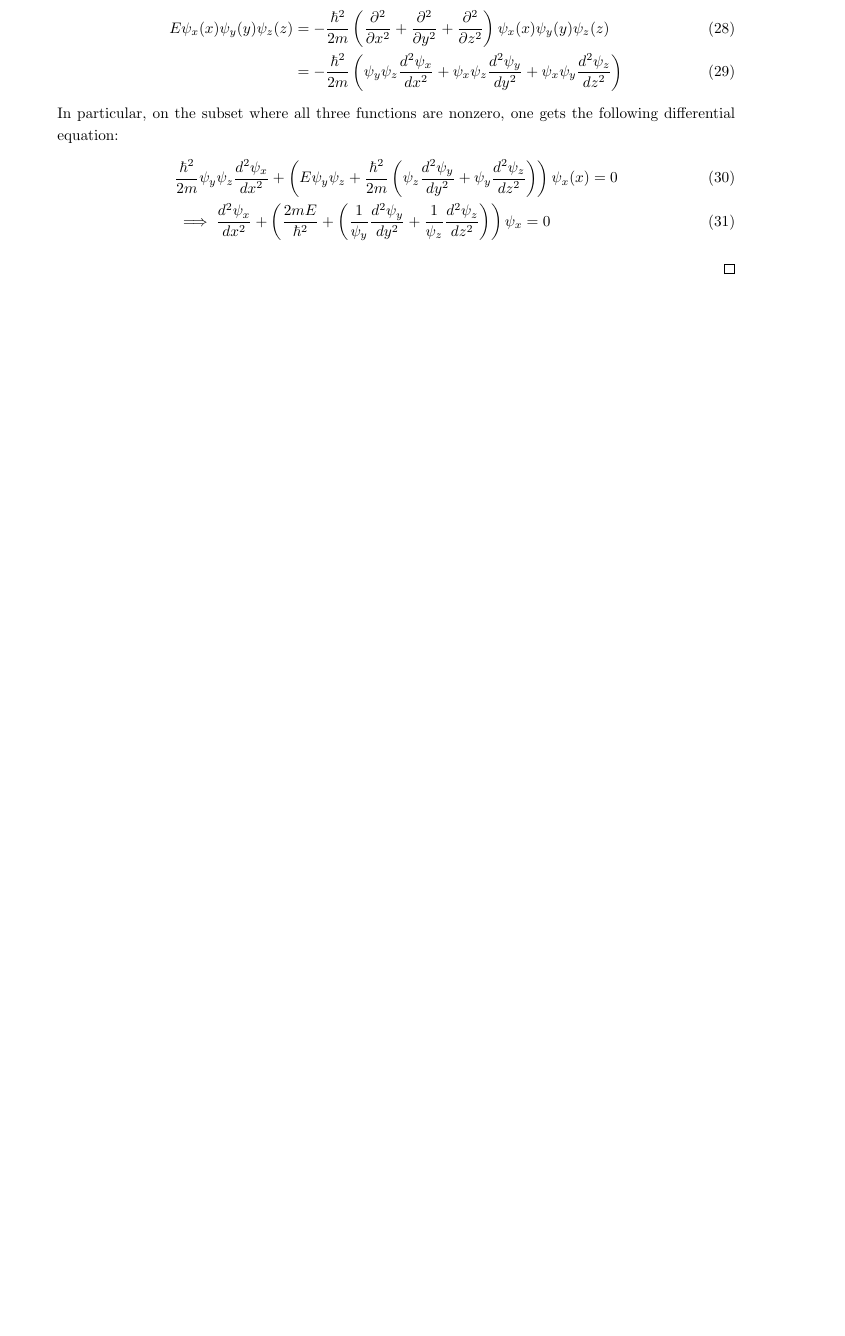
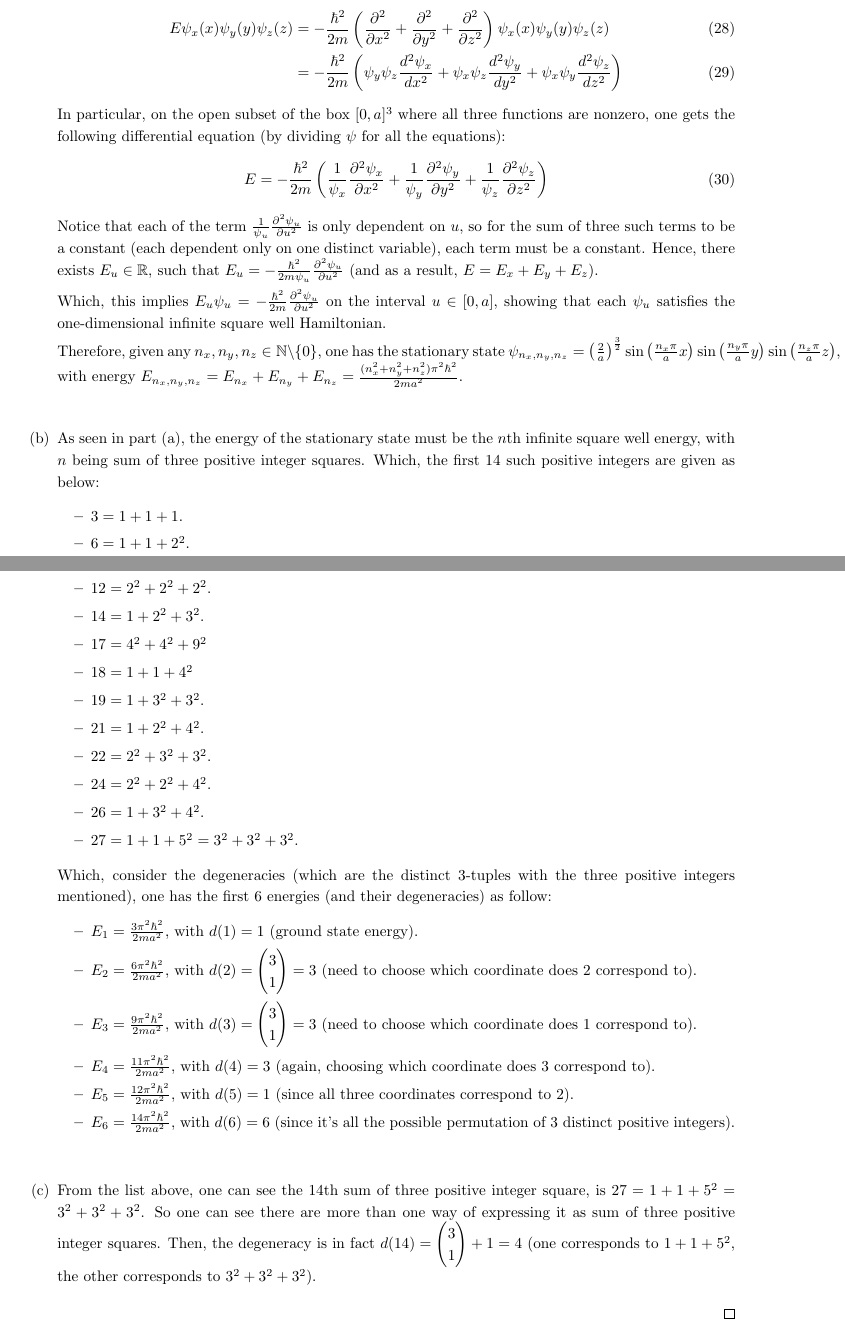
Before and after one commit to BryanWriggler/Winter-2026, a LaTeX document (Phys 115B/HW 1/Phys_115B_HW1.tex): part of page 9 of 10 before the commit and two parts of pages 9 and 10 of 11 after it, the two joined at a grey line, cut so that both start at the same text, the shorter picture padded with empty space. Compiled offline with pdfLaTeX.

Commit message:
changes to phys 115b hw1

```diff
--- a/Phys 115B/HW 1/Phys_115B_HW1.tex
+++ b/Phys 115B/HW 1/Phys_115B_HW1.tex
@@ -330,11 +330,54 @@ $$V(x,y,z) = \begin{cases}
         E\psi_x(x)\psi_y(y)\psi_z(z) &= -\frac{\hbar^2}{2m}\left(\frac{\partial^2}{\partial x^2} + \frac{\partial^2}{\partial y^2} + \frac{\partial^2}{\partial z^2}\right)\psi_x(x)\psi_y(y)\psi_z(z)\\
         &= -\frac{\hbar^2}{2m}\left(\psi_y\psi_z\frac{d^2\psi_x}{dx^2}+\psi_x\psi_z\frac{d^2\psi_y}{dy^2}+\psi_x\psi_y\frac{d^2\psi_z}{dz^2}\right)
     \end{align}
-    In particular, on the subset where all three functions are nonzero, one gets the following differential equation:
+    In particular, on the open subset of the box $[0,a]^3$ where all three functions are nonzero, one gets the following differential equation (by dividing $\psi$ for all the equations):
     \begin{align}
-        &\frac{\hbar^2}{2m}\psi_y\psi_z\frac{d^2\psi_x}{dx^2}+\left(E\psi_y\psi_z + \frac{\hbar^2}{2m}\left(\psi_z\frac{d^2\psi_y}{dy^2}+\psi_y\frac{d^2\psi_z}{dz^2}\right)\right)\psi_x(x)=0\\
-        &\implies \frac{d^2\psi_x}{dx^2}+\left(\frac{2mE}{\hbar^2} + \left(\frac{1}{\psi_y}\frac{d^2\psi_y}{dy^2}+\frac{1}{\psi_z}\frac{d^2\psi_z}{dz^2}\right)\right)\psi_x=0
+        E =-\frac{\hbar^2}{2m}\left(\frac{1}{\psi_x}\frac{\partial^2\psi_x}{\partial x^2}+\frac{1}{\psi_y}\frac{\partial^2\psi_y}{\partial y^2}+\frac{1}{\psi_z}\frac{\partial^2\psi_z}{\partial z^2}\right)
     \end{align}
+    Notice that each of the term $\frac{1}{\psi_u}\frac{\partial^2\psi_u}{\partial u^2}$ is only dependent on $u$, so for the sum of three such terms to be a constant (each dependent only on one distinct variable), each term must be a constant. Hence, there exists $E_u\in\RR$, such that $E_u = -\frac{\hbar^2}{2m\psi_u}\frac{\partial^2\psi_u}{\partial u^2}$ (and as a result, $E=E_x+E_y+E_z$).
+
+    Which, this implies $E_u \psi_u=-\frac{\hbar^2}{2m}\frac{\partial^2\psi_u}{\partial u^2}$ on the interval $u\in [0,a]$, showing that each $\psi_u$ satisfies the one-dimensional infinite square well Hamiltonian.
+
+    Therefore, given any $n_x,n_y,n_z\in\NN\setminus\{0\}$, one has the stationary state $\psi_{n_x,n_y,n_z} = \left(\frac{2}{a}\right)^\frac{3}{2}\sin\left(\frac{n_x \pi}{a}x\right)\sin\left(\frac{n_y \pi}{a}y\right)\sin\left(\frac{n_z \pi}{a}z\right)$, with energy $E_{n_x,n_y,n_z} = E_{n_x}+E_{n_y}+E_{n_z} = \frac{(n_x^2+n_y^2+n_z^2)\pi^2\hbar^2}{2ma^2}$.
+
+    \hfil
+
+    \item[(b)] As seen in part (a), the energy of the stationary state must be the $n$th infinite square well energy, with $n$ being sum of three positive integer squares. Which, the first 14 such positive integers are given as below:
+    \begin{itemize}
+        \item $3=1+1+1$.
+        \item $6=1+1+2^2$.
+        \item $9 = 1+2^2+2^2$.
+        \item $11 = 1+1+3^2$.
+        \item $12 = 2^2+2^2+2^2$.
+        \item $14 = 1+2^2+3^2$.
+        \item $17 = 4^2+4^2+9^2$
+        \item $18 = 1+1+4^2$
+        \item $19 = 1+3^2+3^2$.
+        \item $21 = 1+2^2+4^2$.
+        \item $22 = 2^2+3^2+3^2$.
+        \item $24 = 2^2+2^2+4^2$.
+        \item $26 = 1+3^2+4^2$.
+        \item $27 = 1+1+5^2 = 3^2+3^2+3^2$.
+    \end{itemize}
+    Which, consider the degeneracies (which are the distinct $3$-tuples with the three positive integers mentioned), one has the first 6 energies (and their degeneracies) as follow:
+    \begin{itemize}
+        \item $E_1 = \frac{3\pi^2\hbar^2}{2ma^2}$, with $d(1) = 1$ (ground state energy).
+        \item $E_2 = \frac{6\pi^2\hbar^2}{2ma^2}$, with $d(2) = \begin{pmatrix}
+            3\\1
+        \end{pmatrix} = 3$ (need to choose which coordinate does $2$ correspond to).
+        \item $E_3 = \frac{9\pi^2\hbar^2}{2ma^2}$, with $d(3) = \begin{pmatrix}
+            3\\1
+        \end{pmatrix} = 3$ (need to choose which coordinate does $1$ correspond to).
+        \item $E_4 = \frac{11\pi^2\hbar^2}{2ma^2}$, with $d(4) = 3$ (again, choosing which coordinate does $3$ correspond to).
+        \item $E_5 = \frac{12\pi^2\hbar^2}{2ma^2}$, with $d(5)=1$ (since all three coordinates correspond to $2$).
+        \item $E_6 = \frac{14\pi^2\hbar^2}{2ma^2}$, with $d(6) = 6$ (since it's all the possible permutation of $3$ distinct positive integers).
+    \end{itemize}
+
+    \hfil
+
+    \item[(c)] From the list above, one can see the $14$th sum of three positive integer square, is $27 = 1+1+5^2=3^2+3^2+3^2$. So one can see there are more than one way of expressing it as sum of three positive integer squares. Then, the degeneracy is in fact $d(14) = \begin{pmatrix}
+        3\\1
+    \end{pmatrix} + 1 = 4$ (one corresponds to $1+1+5^2$, the other corresponds to $3^2+3^2+3^2$).
     \end{itemize}
 \end{proof}
 
```
Also changed, not shown: Phys 115B/HW 1/Phys_115B_HW1.pdf, Phys 115B/HW 1/Phys_115B_HW1.tex (2 more changed lines), 3 other files.
